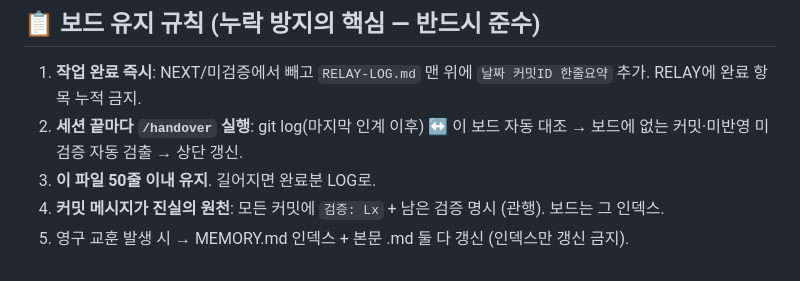
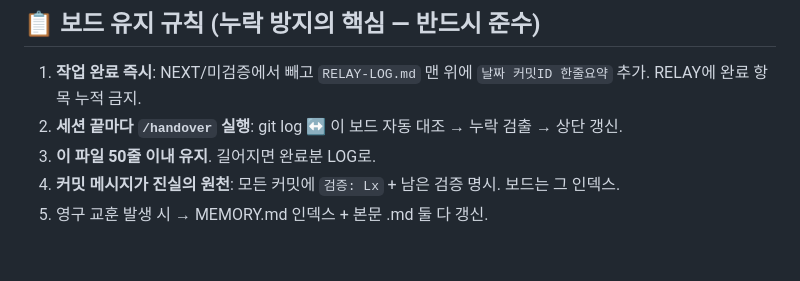
Before and after one commit to sharkwind1-pixel/memento1, a Markdown page: RELAY.md, the part around one of its changes. Drawn GitHub-style.

```diff
--- a/RELAY.md
+++ b/RELAY.md
@@ -46,7 +49,7 @@ _(현재 없음 — 모든 마이그레이션 Supabase MCP로 prod 적용 완료
 ## 📋 보드 유지 규칙 (누락 방지의 핵심 — 반드시 준수)
 
 1. **작업 완료 즉시**: NEXT/미검증에서 빼고 `RELAY-LOG.md` 맨 위에 `날짜 커밋ID 한줄요약` 추가. RELAY에 완료 항목 누적 금지.
-2. **세션 끝마다 `/handover` 실행**: git log(마지막 인계 이후) ↔ 이 보드 자동 대조 → 보드에 없는 커밋·미반영 미검증 자동 검출 → 상단 갱신.
+2. **세션 끝마다 `/handover` 실행**: git log ↔ 이 보드 자동 대조 → 누락 검출 → 상단 갱신.
 3. **이 파일 50줄 이내 유지**. 길어지면 완료분 LOG로.
-4. **커밋 메시지가 진실의 원천**: 모든 커밋에 `검증: Lx` + 남은 검증 명시 (관행). 보드는 그 인덱스.
-5. 영구 교훈 발생 시 → MEMORY.md 인덱스 + 본문 .md 둘 다 갱신 (인덱스만 갱신 금지).
+4. **커밋 메시지가 진실의 원천**: 모든 커밋에 `검증: Lx` + 남은 검증 명시. 보드는 그 인덱스.
+5. 영구 교훈 발생 시 → MEMORY.md 인덱스 + 본문 .md 둘 다 갱신.
```
Also changed, not shown: other parts of RELAY.md (+22 -19 lines), RELAY-LOG.md (+14 -0 lines).
